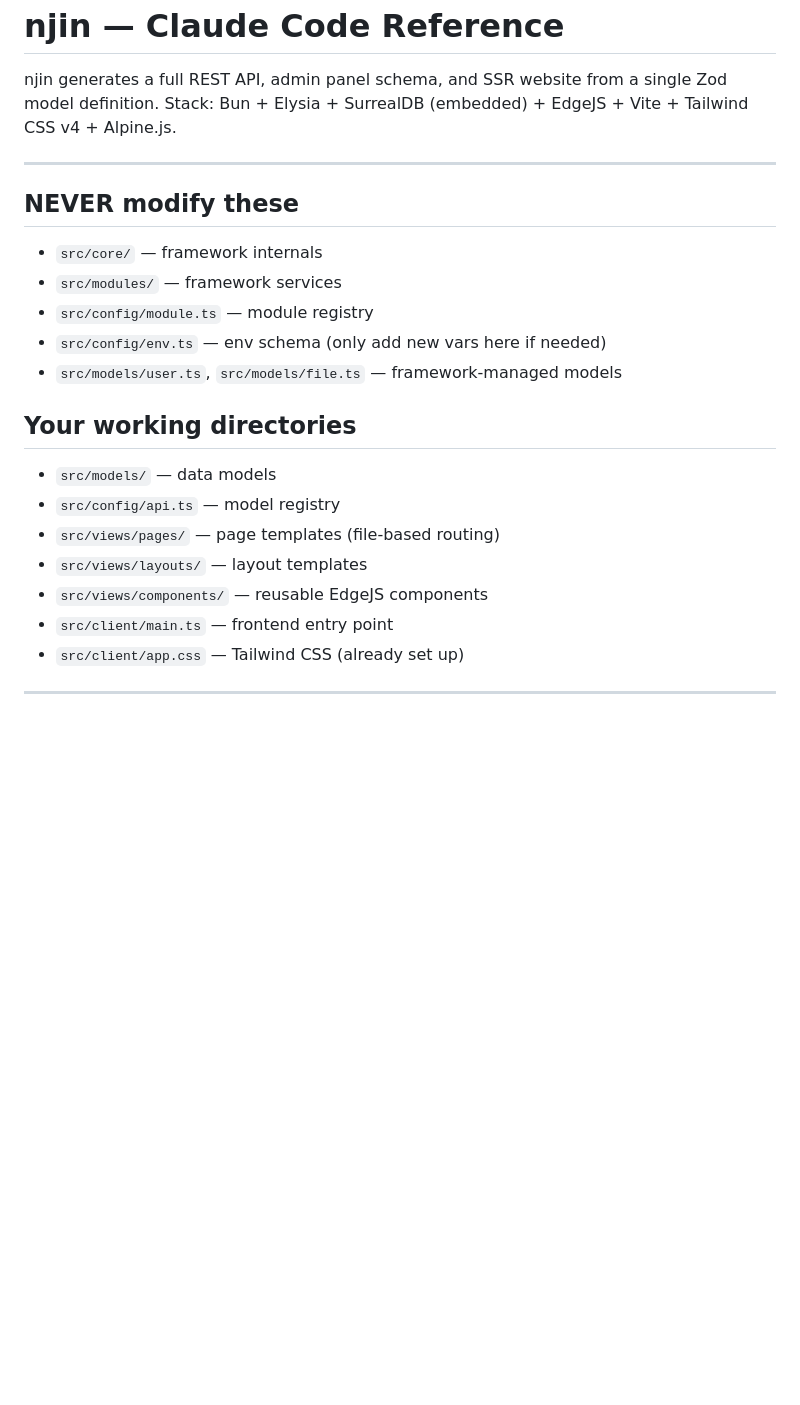
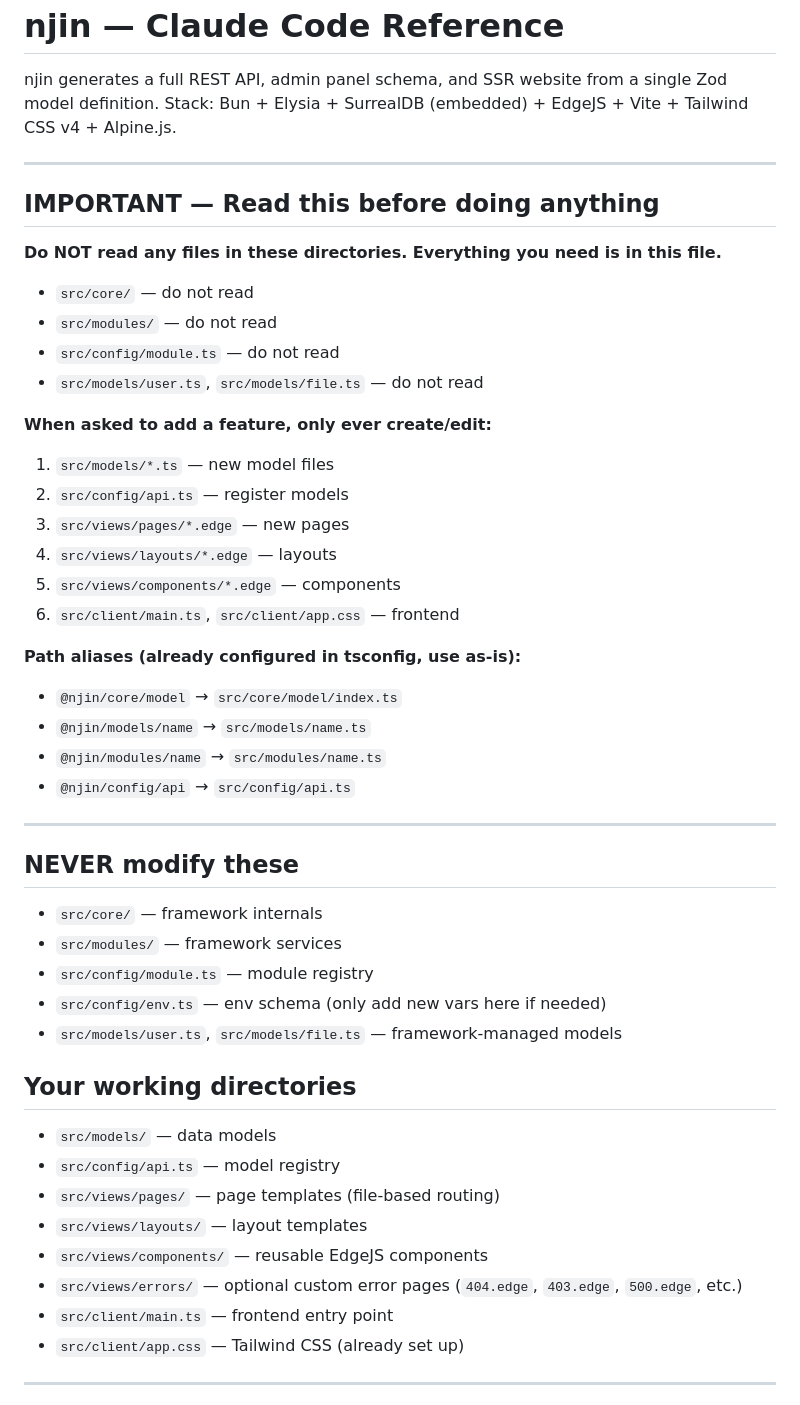
Before and after one commit to njinlabs/njin, a Markdown page: CLAUDE.md, the part around one of its changes. Drawn GitHub-style; blank space fills up the shorter version.

```diff
--- a/CLAUDE.md
+++ b/CLAUDE.md
@@ -4,7 +4,35 @@ njin generates a full REST API, admin panel schema, and SSR website from a singl
 
 ---
 
+## IMPORTANT — Read this before doing anything
+
+**Do NOT read any files in these directories. Everything you need is in this file.**
+
+- `src/core/` — do not read
+- `src/modules/` — do not read
+- `src/config/module.ts` — do not read
+- `src/models/user.ts`, `src/models/file.ts` — do not read
+
+**When asked to add a feature, only ever create/edit:**
+
+1. `src/models/*.ts` — new model files
+2. `src/config/api.ts` — register models
+3. `src/views/pages/*.edge` — new pages
+4. `src/views/layouts/*.edge` — layouts
+5. `src/views/components/*.edge` — components
+6. `src/client/main.ts`, `src/client/app.css` — frontend
+
+**Path aliases (already configured in tsconfig, use as-is):**
+
+- `@njin/core/model` → `src/core/model/index.ts`
+- `@njin/models/name` → `src/models/name.ts`
+- `@njin/modules/name` → `src/modules/name.ts`
+- `@njin/config/api` → `src/config/api.ts`
+
+---
+
 ## NEVER modify these
+
 - `src/core/` — framework internals
 - `src/modules/` — framework services
 - `src/config/module.ts` — module registry
@@ -12,11 +40,13 @@ njin generates a full REST API, admin panel schema, and SSR website from a singl
 - `src/models/user.ts`, `src/models/file.ts` — framework-managed models
 
 ## Your working directories
+
 - `src/models/` — data models
 - `src/config/api.ts` — model registry
 - `src/views/pages/` — page templates (file-based routing)
 - `src/views/layouts/` — layout templates
 - `src/views/components/` — reusable EdgeJS components
+- `src/views/errors/` — optional custom error pages (`404.edge`, `403.edge`, `500.edge`, etc.)
 - `src/client/main.ts` — frontend entry point
 - `src/client/app.css` — Tailwind CSS (already set up)
 
```
Also changed, not shown: other parts of CLAUDE.md (+125 -53 lines).
